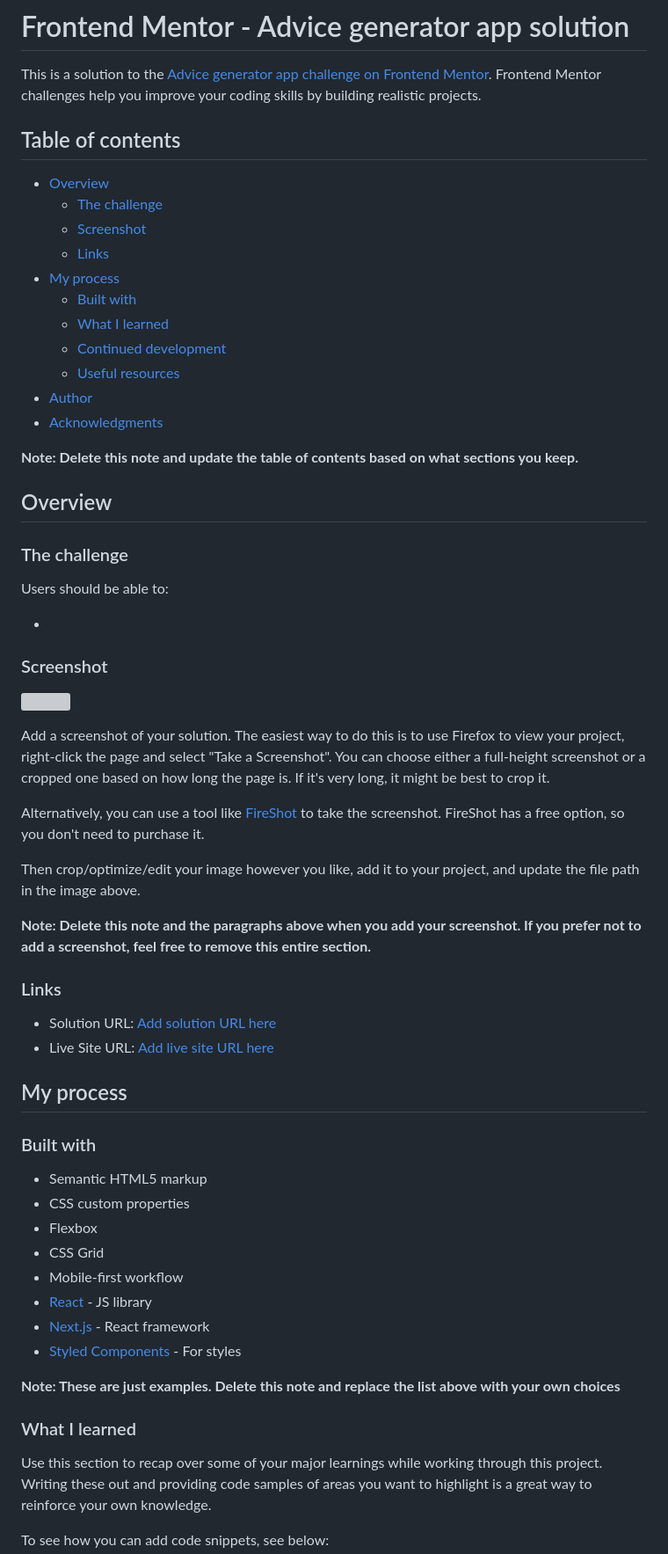
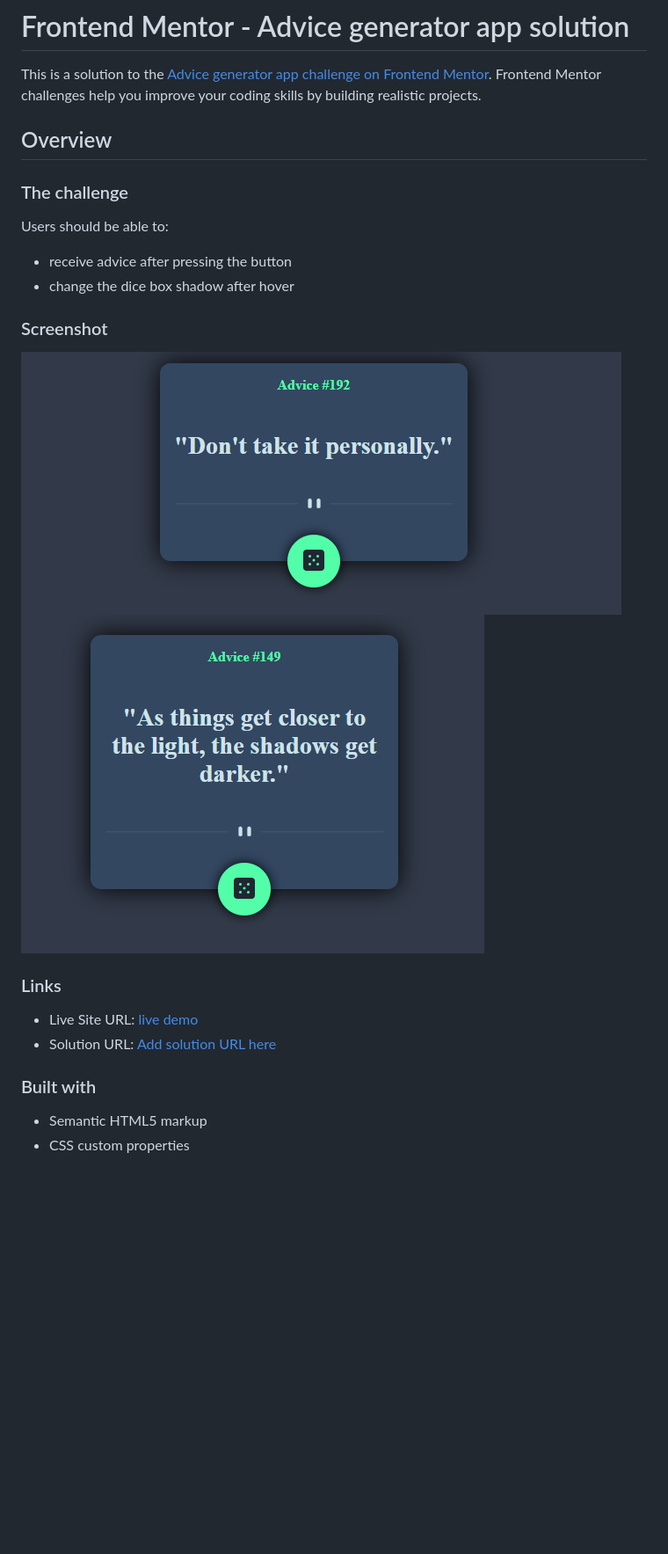
Before and after one commit to chimny/advice-generator-app, a Markdown page: README.md, the part around the change printed below. Shown: that part at 88% size. Drawn GitHub-style; pictures changed too: screenshot/Advice149.PNG (added), screenshot/Advice192.PNG (added); blank space fills up the shorter version; grey boxes are pictures that could not be loaded.

```diff
--- a/README.md
+++ b/README.md
@@ -2,21 +2,6 @@
 
 This is a solution to the [Advice generator app challenge on Frontend Mentor](https://www.frontendmentor.io/challenges/advice-generator-app-QdUG-13db). Frontend Mentor challenges help you improve your coding skills by building realistic projects.
 
-## Table of contents
-
-- [Overview](#overview)
-    - [The challenge](#the-challenge)
-    - [Screenshot](#screenshot)
-    - [Links](#links)
-- [My process](#my-process)
-    - [Built with](#built-with)
-    - [What I learned](#what-i-learned)
-    - [Continued development](#continued-development)
-    - [Useful resources](#useful-resources)
-- [Author](#author)
-- [Acknowledgments](#acknowledgments)
-
-**Note: Delete this note and update the table of contents based on what sections you keep.**
 
 ## Overview
 
@@ -24,43 +9,23 @@ This is a solution to the [Advice generator app challenge on Frontend Mentor](ht
 
 Users should be able to:
 
--
+- receive advice after pressing the button
+- change the dice box shadow after hover
+
 
 ### Screenshot
 
-![](./screenshot.jpg)
-
-Add a screenshot of your solution. The easiest way to do this is to use Firefox to view your project, right-click the page and select "Take a Screenshot". You can choose either a full-height screenshot or a cropped one based on how long the page is. If it's very long, it might be best to crop it.
-
-Alternatively, you can use a tool like [FireShot](https://getfireshot.com/) to take the screenshot. FireShot has a free option, so you don't need to purchase it.
-
-Then crop/optimize/edit your image however you like, add it to your project, and update the file path in the image above.
-
-**Note: Delete this note and the paragraphs above when you add your screenshot. If you prefer not to add a screenshot, feel free to remove this entire section.**
+![](./screenshot/Advice192.PNG)
+![](./screenshot/Advice149.PNG)
 
 ### Links
 
+- Live Site URL: [live demo](https://chimny.github.io/advice-generator-app/)
 - Solution URL: [Add solution URL here](https://your-solution-url.com)
-- Live Site URL: [Add live site URL here](https://your-live-site-url.com)
 
-## My process
+
 
 ### Built with
 
 - Semantic HTML5 markup
 - CSS custom properties
-- Flexbox
-- CSS Grid
-- Mobile-first workflow
-- [React](https://reactjs.org/) - JS library
-- [Next.js](https://nextjs.org/) - React framework
-- [Styled Components](https://styled-components.com/) - For styles
-
-**Note: These are just examples. Delete this note and replace the list above with your own choices**
-
-### What I learned
-
-Use this section to recap over some of your major learnings while working through this project. Writing these out and providing code samples of areas you want to highlight is a great way to reinforce your own knowledge.
-
-To see how you can add code snippets, see below:
-
```
Also changed, not shown: other parts of README.md (+1 -44 lines), 1 other file.
